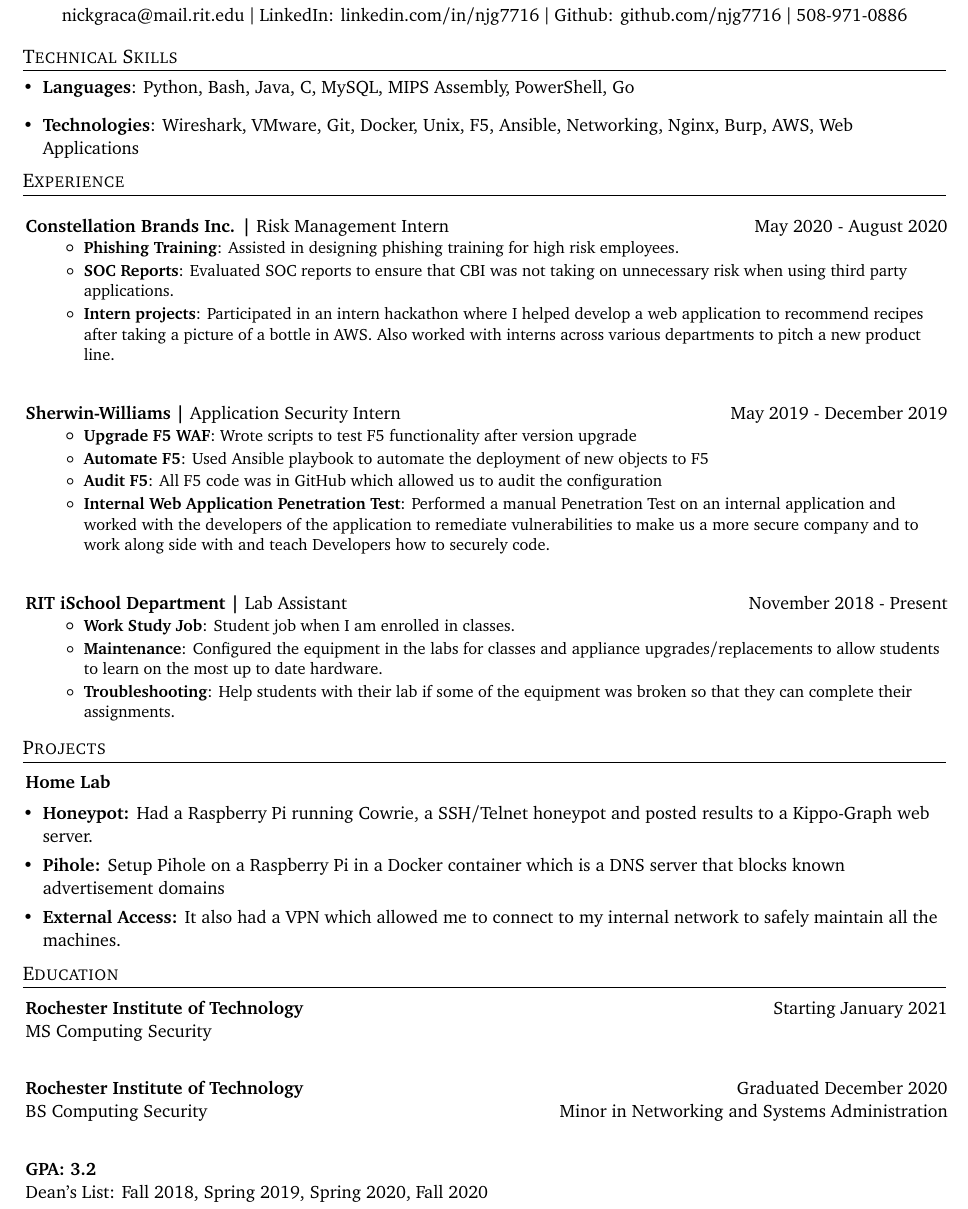
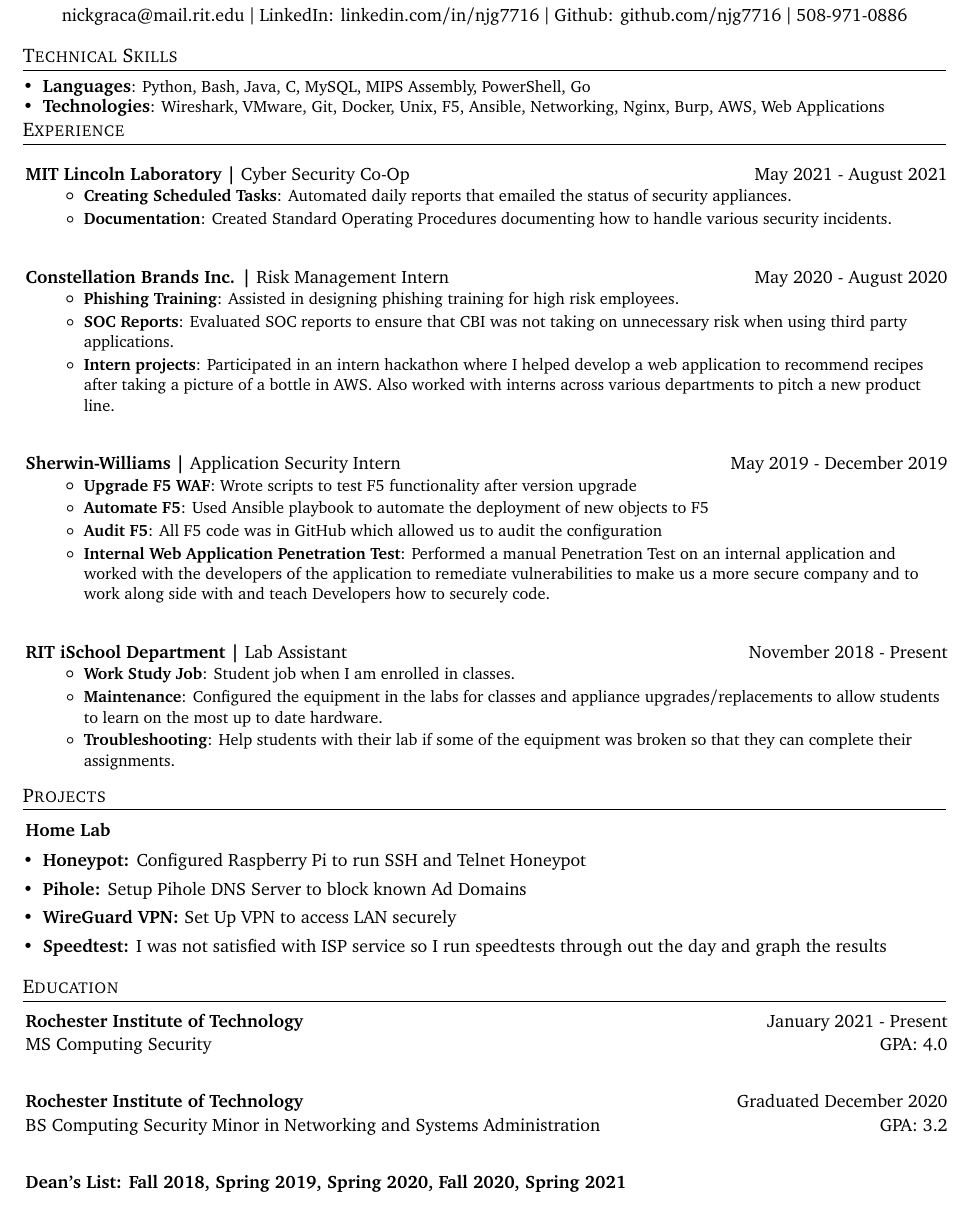
Before and after one commit to njg7716/Resume, a LaTeX CV (NickGracaResume.tex): part of page 1 of 2, cut so that both start at the same text. Compiled offline with pdfLaTeX.

Commit message:
Update NickGracaResume.tex

```diff
--- a/NickGracaResume.tex
+++ b/NickGracaResume.tex
@@ -97,18 +97,28 @@
   \resumeSubHeadingListStart
   \normalsize
     \item{
-     \textbf{Languages}{: Python, Bash, Java, C, MySQL, MIPS Assembly, PowerShell, Go}
+     \textbf{Languages}\small{: Python, Bash, Java, C, MySQL, MIPS Assembly, PowerShell, Go}
      %\hfill
+    }\vspace{-10pt}
+    \item{
+    \textbf{Technologies}\small{: Wireshark, VMware, Git, Docker, Unix, F5, Ansible, Networking, Nginx, Burp, AWS, Web Applications}
     }
-    \item{
-    \textbf{Technologies}{: Wireshark, VMware, Git, Docker, Unix, F5, Ansible, Networking, Nginx, Burp, AWS, Web Applications}
-    }
-    \vspace{-5pt}
+    \vspace{-10pt}
 \resumeSubHeadingListEnd
 %\bigskip
 %-----------EXPERIENCE-----------------
 \shorterSection{Experience}
   \resumeSubHeadingListStart
+    \resumeSubheading
+      {MIT Lincoln Laboratory | \normalfont{Cyber Security Co-Op}}{May 2021 - August 2021}
+      {\vspace{-10pt}}{\vspace{-10pt}}
+      \resumeItemListStart
+        \resumeItem{Creating Scheduled Tasks}
+          {Automated daily reports that emailed the status of security appliances.}
+        \resumeItem{Documentation}
+          {Created Standard Operating Procedures documenting how to handle various security incidents.}
+    \resumeItemListEnd
+
     \resumeSubheading
       {Constellation Brands Inc. | \normalfont{Risk Management Intern}}{May 2020 - August 2020}
       {\vspace{-10pt}}{\vspace{-10pt}}
@@ -151,25 +161,26 @@
     \resumeSubheading
       {Home Lab}{}{}{}
       \vspace{-20pt}
-      \item{\textbf{Honeypot: }}{Had a Raspberry Pi running Cowrie, a SSH/Telnet honeypot and posted results to a Kippo-Graph web server.}
+      \item{\textbf{Honeypot: }}{Configured Raspberry Pi to run SSH and Telnet Honeypot}
       \vspace{-5pt}
-      \item{\textbf{Pihole: }}{Setup Pihole on a Raspberry Pi in a Docker container which is a DNS server that blocks known advertisement domains}
+      \item{\textbf{Pihole: }}{Setup Pihole DNS Server to block known Ad Domains}
       \vspace{-5pt}
-      \item{\textbf{External Access: }}{It also had a VPN which allowed me to connect to my internal network to safely maintain all the machines.}
+      \item{\textbf{WireGuard VPN: }}{Set Up VPN to access LAN securely}
       \vspace{-5pt}
+      \item{\textbf{Speedtest: }}{I was not satisfied with ISP service so I run speedtests through out the day and graph the results}
+      %\vspace{-5pt}
   \resumeSubHeadingListEnd
 %\bigskip
 %-----------EDUCATION-----------------
 \shorterSection{Education}
   \resumeSubHeadingListStart
       \resumeSubheading
-          {Rochester Institute of Technology}{Starting January 2021}
-          {MS Computing Security}{}
+          {Rochester Institute of Technology}{January 2021 - Present}
+          {MS Computing Security}{GPA: 4.0}
     \resumeSubheading
       {Rochester Institute of Technology}{Graduated December 2020}
-      {BS Computing Security}{Minor in Networking and Systems Administration}
+      {BS Computing Security Minor in Networking and Systems Administration}{GPA: 3.2}
     \resumeSubheading
-      {GPA: 3.2}
-      {}
-      {Dean's List: Fall 2018, Spring 2019, Spring 2020, Fall 2020}{}
+      {Dean's List: Fall 2018, Spring 2019, Spring 2020, Fall 2020, Spring 2021}{}{}{}{}
+      \vspace{-20pt}
   \resumeSubHeadingListEnd
```
Also changed, not shown: NickGracaResume.tex (1 more changed lines).
